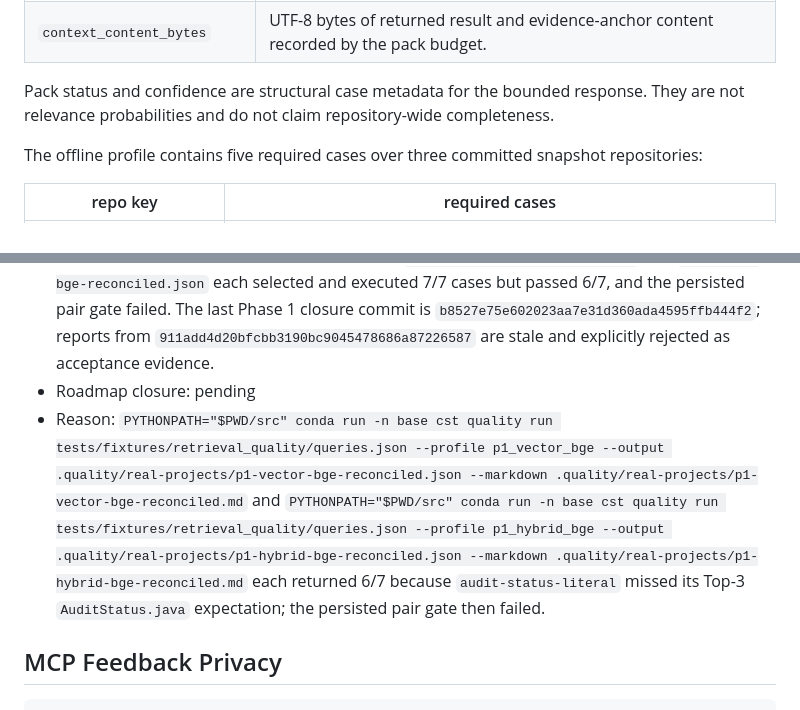
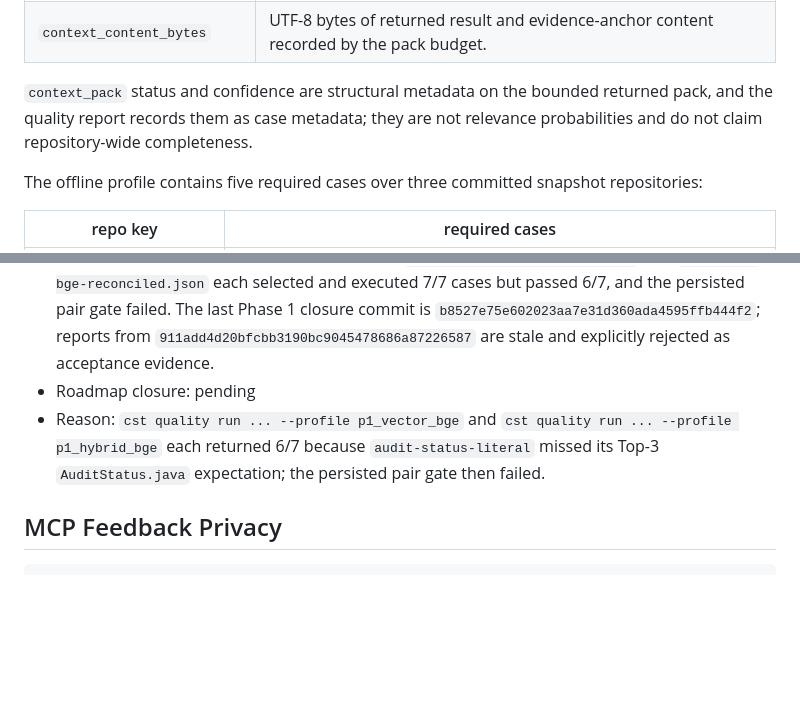
Before and after one commit to Flobby949/context-search-tool, a Markdown page: docs/retrieval-quality.md, 2 parts joined by grey strips. Rendered like a GitHub page; blank space fills up the shorter version.

Commit message:
docs: clarify phase two quality evidence

```diff
--- a/docs/retrieval-quality.md
+++ b/docs/retrieval-quality.md
@@ -82,9 +82,9 @@ Context metrics have these meanings:
 | `next_query_count` | Deterministically composed next-query records in the pack. |
 | `context_content_bytes` | UTF-8 bytes of returned result and evidence-anchor content recorded by the pack budget. |
 
-Pack status and confidence are structural case metadata for the bounded
-response. They are not relevance probabilities and do not claim repository-wide
-completeness.
+`context_pack` status and confidence are structural metadata on the bounded
+returned pack, and the quality report records them as case metadata; they are
+not relevance probabilities and do not claim repository-wide completeness.
 
 The offline profile contains five required cases over three committed snapshot
 repositories:
@@ -245,7 +245,7 @@ under `aggregate.metrics.overall.latency_ms`.
 - Checked implementation commit: `d321f5680774b871c87dbd699129eed219b1eb81`
 - Evidence: No fresh Phase 1 pair was accepted. `p1-vector-bge-reconciled.json` and `p1-hybrid-bge-reconciled.json` each selected and executed 7/7 cases but passed 6/7, and the persisted pair gate failed. The last Phase 1 closure commit is `b8527e75e602023aa7e31d360ada4595ffb444f2`; reports from `911add4d20bfcbb3190bc9045478686a87226587` are stale and explicitly rejected as acceptance evidence.
 - Roadmap closure: pending
-- Reason: `PYTHONPATH="$PWD/src" conda run -n base cst quality run tests/fixtures/retrieval_quality/queries.json --profile p1_vector_bge --output .quality/real-projects/p1-vector-bge-reconciled.json --markdown .quality/real-projects/p1-vector-bge-reconciled.md` and `PYTHONPATH="$PWD/src" conda run -n base cst quality run tests/fixtures/retrieval_quality/queries.json --profile p1_hybrid_bge --output .quality/real-projects/p1-hybrid-bge-reconciled.json --markdown .quality/real-projects/p1-hybrid-bge-reconciled.md` each returned 6/7 because `audit-status-literal` missed its Top-3 `AuditStatus.java` expectation; the persisted pair gate then failed.
+- Reason: `cst quality run ... --profile p1_vector_bge` and `cst quality run ... --profile p1_hybrid_bge` each returned 6/7 because `audit-status-literal` missed its Top-3 `AuditStatus.java` expectation; the persisted pair gate then failed.
 
 ## MCP Feedback Privacy
 
```
